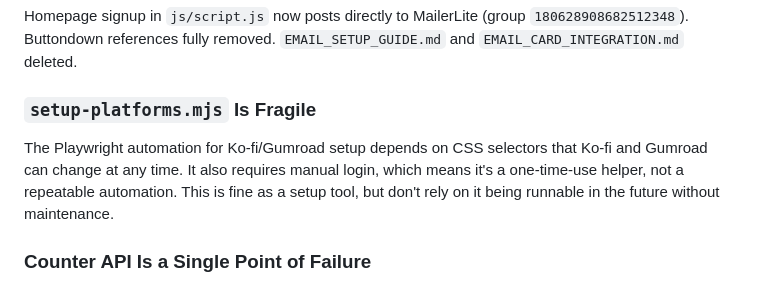
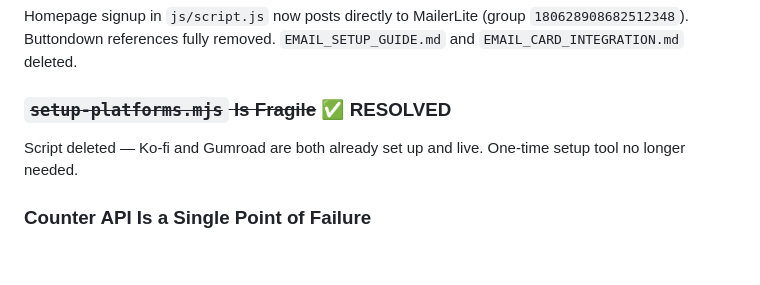
Before and after one commit to TheVibeCheckProject/Website, a Markdown page: docs/PROJECT_AUDIT.md, the part around the change. GitHub-like rendering; blank space fills up the shorter version.

Commit message:
Update audit: mark setup-platforms.mjs as resolved (deleted)

```diff
--- a/docs/PROJECT_AUDIT.md
+++ b/docs/PROJECT_AUDIT.md
@@ -67,8 +67,8 @@ Added a `Notify on failure` step to the GitHub Actions workflow that logs a fail
 ### ~~Email Signup Flow Is Unclear~~ ✅ FIXED
 Homepage signup in `js/script.js` now posts directly to MailerLite (group `180628908682512348`). Buttondown references fully removed. `EMAIL_SETUP_GUIDE.md` and `EMAIL_CARD_INTEGRATION.md` deleted.
 
-### `setup-platforms.mjs` Is Fragile
-The Playwright automation for Ko-fi/Gumroad setup depends on CSS selectors that Ko-fi and Gumroad can change at any time. It also requires manual login, which means it's a one-time-use helper, not a repeatable automation. This is fine as a setup tool, but don't rely on it being runnable in the future without maintenance.
+### ~~`setup-platforms.mjs` Is Fragile~~ ✅ RESOLVED
+Script deleted — Ko-fi and Gumroad are both already set up and live. One-time setup tool no longer needed.
 
 ### Counter API Is a Single Point of Failure
 `counterapi.dev` is a free third-party service with no SLA. If it goes down or changes its API, the live card counter breaks silently. Minor, but worth noting.
```
